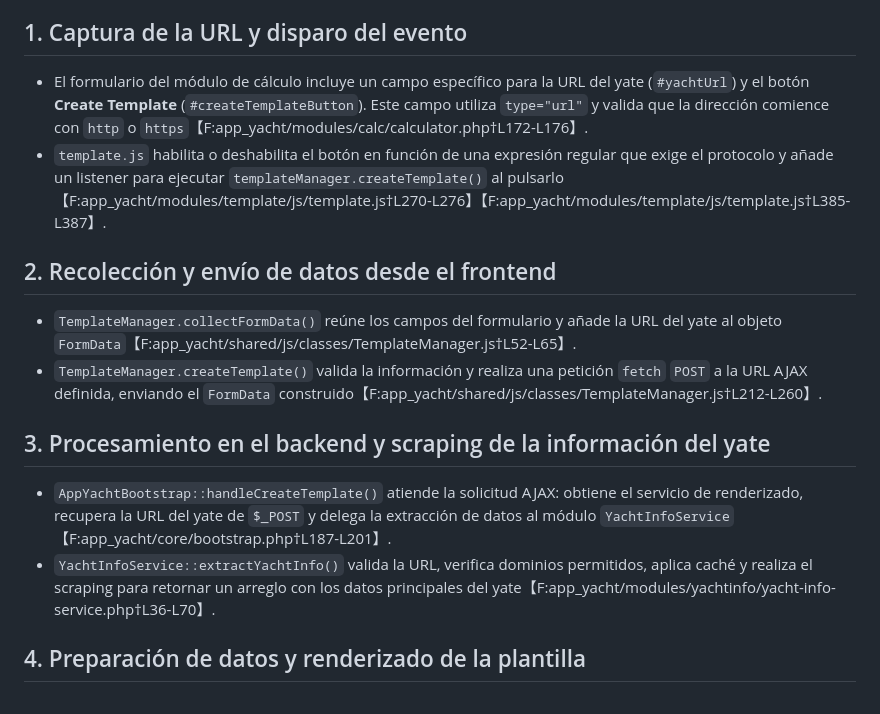
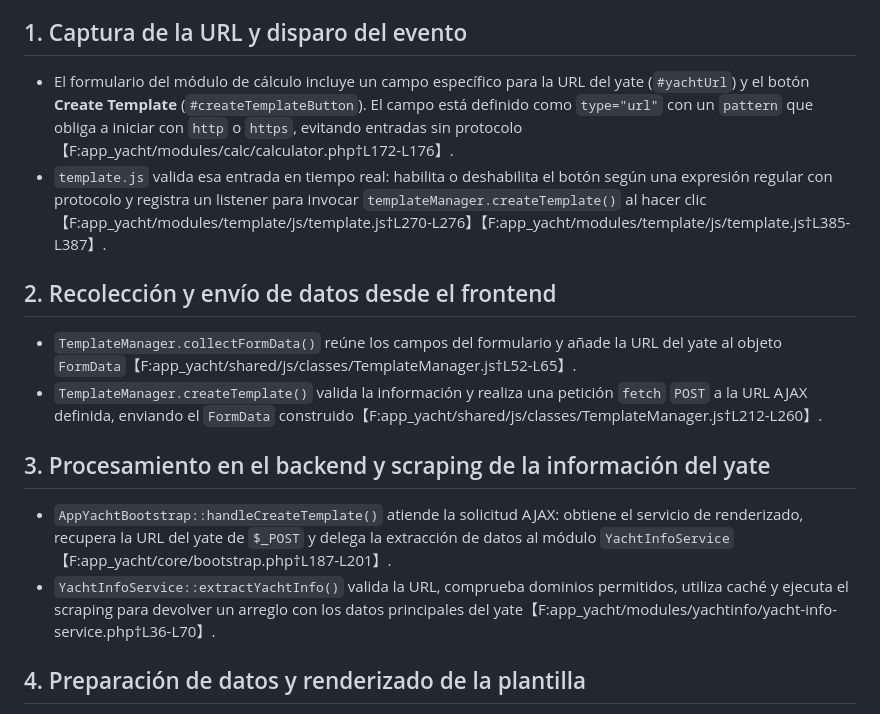
Before and after one commit to bboyshadow/PB_New, a Markdown page: app_yacht/extraccion_datos_yate.md, the part around the change. GitHub-like rendering.

Commit message:
docs: resolve conflict markers in yacht data flow

```diff
--- a/app_yacht/extraccion_datos_yate.md
+++ b/app_yacht/extraccion_datos_yate.md
@@ -3,8 +3,8 @@
 Este documento describe paso a paso cómo la aplicación obtiene la información de un yate a partir de una URL y la muestra mediante la plantilla por defecto. El proceso cubre desde la captura de la URL en la interfaz hasta la inserción del HTML final en el frontend.
 
 ## 1. Captura de la URL y disparo del evento
-- El formulario del módulo de cálculo incluye un campo específico para la URL del yate (`#yachtUrl`) y el botón **Create Template** (`#createTemplateButton`). Este campo utiliza `type="url"` y valida que la dirección comience con `http` o `https`【F:app_yacht/modules/calc/calculator.php†L172-L176】.
-- `template.js` habilita o deshabilita el botón en función de una expresión regular que exige el protocolo y añade un listener para ejecutar `templateManager.createTemplate()` al pulsarlo【F:app_yacht/modules/template/js/template.js†L270-L276】【F:app_yacht/modules/template/js/template.js†L385-L387】.
+- El formulario del módulo de cálculo incluye un campo específico para la URL del yate (`#yachtUrl`) y el botón **Create Template** (`#createTemplateButton`). El campo está definido como `type="url"` con un `pattern` que obliga a iniciar con `http` o `https`, evitando entradas sin protocolo【F:app_yacht/modules/calc/calculator.php†L172-L176】.
+- `template.js` valida esa entrada en tiempo real: habilita o deshabilita el botón según una expresión regular con protocolo y registra un listener para invocar `templateManager.createTemplate()` al hacer clic【F:app_yacht/modules/template/js/template.js†L270-L276】【F:app_yacht/modules/template/js/template.js†L385-L387】.
 
 ## 2. Recolección y envío de datos desde el frontend
 - `TemplateManager.collectFormData()` reúne los campos del formulario y añade la URL del yate al objeto `FormData`【F:app_yacht/shared/js/classes/TemplateManager.js†L52-L65】.
@@ -12,7 +12,7 @@ Este documento describe paso a paso cómo la aplicación obtiene la información
 
 ## 3. Procesamiento en el backend y scraping de la información del yate
 - `AppYachtBootstrap::handleCreateTemplate()` atiende la solicitud AJAX: obtiene el servicio de renderizado, recupera la URL del yate de `$_POST` y delega la extracción de datos al módulo `YachtInfoService`【F:app_yacht/core/bootstrap.php†L187-L201】.
-- `YachtInfoService::extractYachtInfo()` valida la URL, verifica dominios permitidos, aplica caché y realiza el scraping para retornar un arreglo con los datos principales del yate【F:app_yacht/modules/yachtinfo/yacht-info-service.php†L36-L70】.
+- `YachtInfoService::extractYachtInfo()` valida la URL, comprueba dominios permitidos, utiliza caché y ejecuta el scraping para devolver un arreglo con los datos principales del yate【F:app_yacht/modules/yachtinfo/yacht-info-service.php†L36-L70】.
 
 ## 4. Preparación de datos y renderizado de la plantilla
 - `RenderEngine::createTemplate()` combina los datos del formulario con la información del yate recibida para generar el contenido HTML y de texto de la plantilla seleccionada【F:app_yacht/modules/render/render-engine.php†L128-L160】.
```
